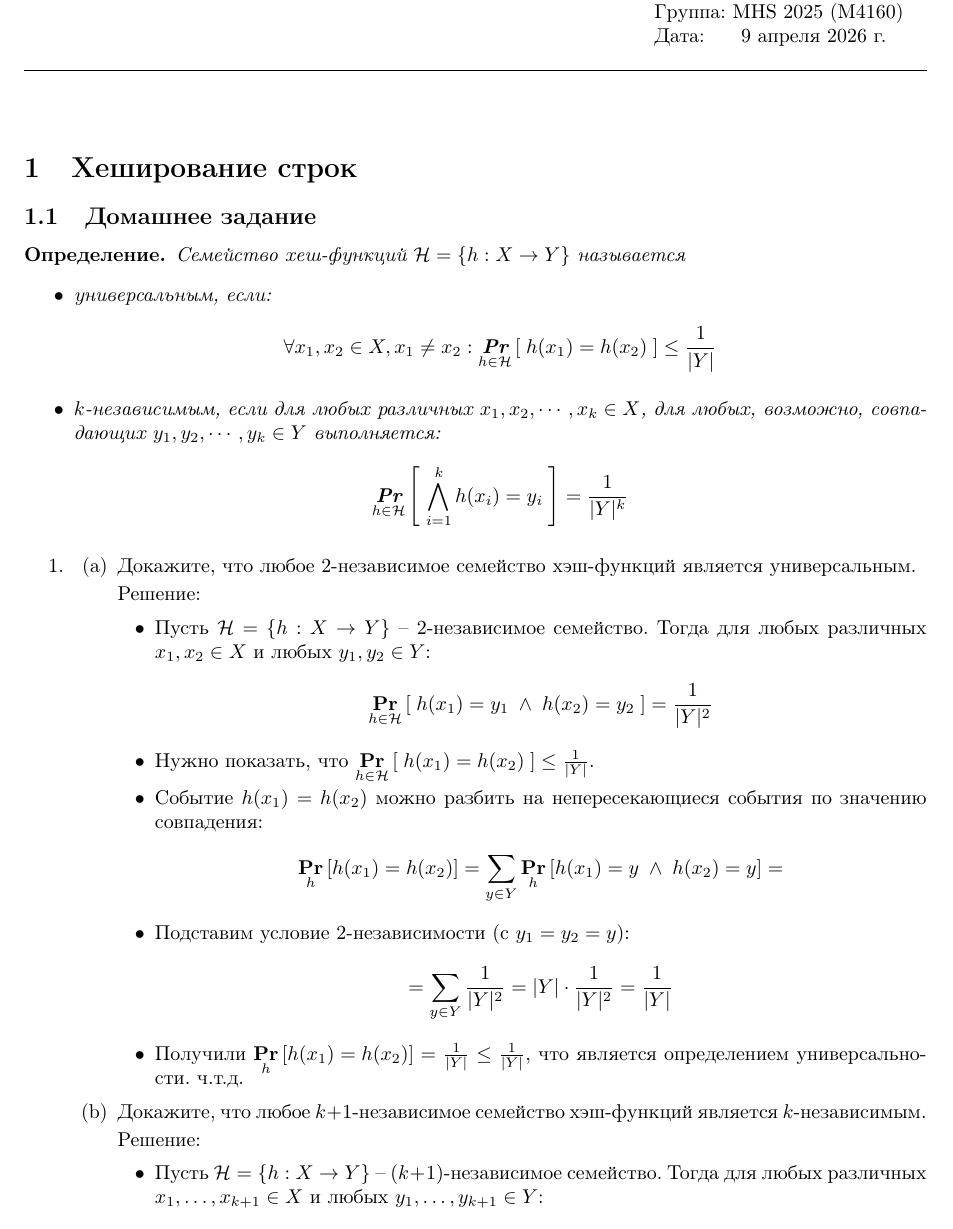
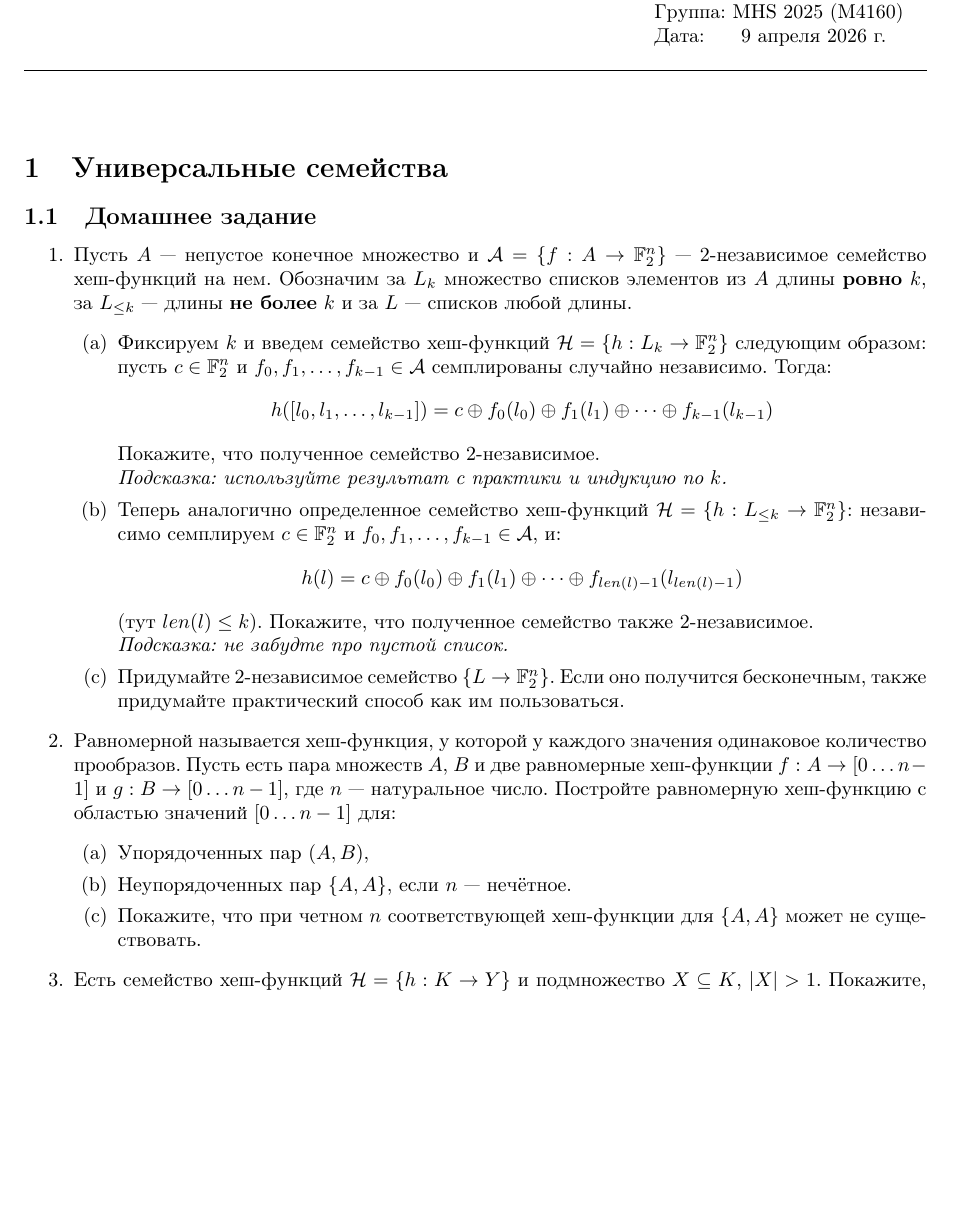
Before and after one commit to LostImagin4tion/mhs-algo-tex-hw, a LaTeX document (algo_template.tex, which reads hw/hw-sem02-cls07.tex): part of page 1 of 5 before the commit and part of the page after it, cut so that both start at the same text, the shorter picture padded with empty space. Compiled offline with pdfLaTeX.

Commit message:
[hw-sem-02-ha-06] added hw file

```diff
--- /dev/null
+++ b/hw/hw-sem02-cls07.tex
@@ -0,0 +1,48 @@
+\section{Универсальные семейства}
+
+\subsection{Домашнее задание}
+\begin{enumerate}
+  \item
+    Пусть $A$ --- непустое конечное множество и $\mathcal{A} = \{ f : A \rightarrow \F_2^n \}$ --- 2-независимое семейство хеш-функций на нем.
+    Обозначим за $L_k$ множество списков элементов из $A$ длины \textbf{ровно} $k$, за $L_{\le k}$ --- длины \textbf{не более} $k$ и за $L$ --- списков любой длины.
+    \begin{enumerate}
+      \item
+        Фиксируем $k$ и введем семейство хеш-функций $\mathcal{H} = \{ h : L_k \rightarrow \F_2^n \}$ следующим образом:
+        пусть $c \in \F_2^n$ и $f_0, f_1, \dots, f_{k-1} \in \mathcal{A}$ семплированы случайно независимо.
+        Тогда: $$h([ l_0, l_1, \dots, l_{k-1} ]) = c \oplus f_0(l_0) \oplus f_1(l_1) \oplus \dots \oplus f_{k-1}(l_{k-1})$$
+        Покажите, что полученное семейство 2-независимое. \\
+        \textit{Подсказка: используйте результат с практики и индукцию по $k$.}
+
+      \item
+        Теперь аналогично определенное семейство хеш-функций $\mathcal{H} = \{ h : L_{\le k} \rightarrow \F_2^n \}$:
+        независимо семплируем $c \in \F_2^n$ и $f_0, f_1, \dots, f_{k-1} \in \mathcal{A}$, и:
+        $$h(l) = c \oplus f_0(l_0) \oplus f_1(l_1) \oplus \dots \oplus f_{len(l) - 1}(l_{len(l) - 1})$$
+        (тут $len(l) \le k$).
+        Покажите, что полученное семейство также 2-независимое. \\
+        \textit{Подсказка: не забудте про пустой список.}
+
+      \item
+        Придумайте 2-независимое семейство $\{ L \rightarrow \F_2^n \}$.
+        Если оно получится бесконечным, также придумайте практический способ как им пользоваться.
+    \end{enumerate}
+
+  \item
+	Равномерной называется хеш-функция, у которой у каждого значения одинаковое количество прообразов.
+	Пусть есть пара множеств $A$, $B$ и две равномерные хеш-функции $f : A \rightarrow [0 \dots n-1]$ и
+	$g : B \rightarrow [0 \dots n-1]$, где $n$ --- натуральное число.
+	Постройте равномерную хеш-функцию с областью значений $[0 \dots n-1]$ для:
+	\begin{enumerate}
+	  \item Упорядоченных пар $(A, B)$,
+	  \item Неупорядоченных пар $\{ A, A \}$, если $n$ --- нечётное.
+	  \item Покажите, что при четном $n$ соответствующей хеш-функции для $\{ A, A \}$ может не существовать.
+	\end{enumerate}
+
+  \item
+    Есть семейство хеш-функций $\mathcal{H} = \{ h : K \rightarrow Y \}$ и подмножество
+    $X \subseteq K$, $|X| > 1$. Покажите, что, если $\mathcal{H}$ универсальное
+    и $|Y| = c |X|^2$, то
+    $$\Prb{h \in \mathcal{H}}\left[ \; |h(X)| = |X| \; \right] \ge 1 - \frac{1}{2 c}$$
+
+    Подсказка: вам может пригодиться \href{https://ru.wikipedia.org/wiki/%D0%9D%D0%B5%D1%80%D0%B0%D0%B2%D0%B5%D0%BD%D1%81%D1%82%D0%B2%D0%BE_%D0%9C%D0%B0%D1%80%D0%BA%D0%BE%D0%B2%D0%B0}{неравенство Маркова}.
+
+\end{enumerate}
```
Also changed, not shown: algo_template.tex (+1 -1 lines).
